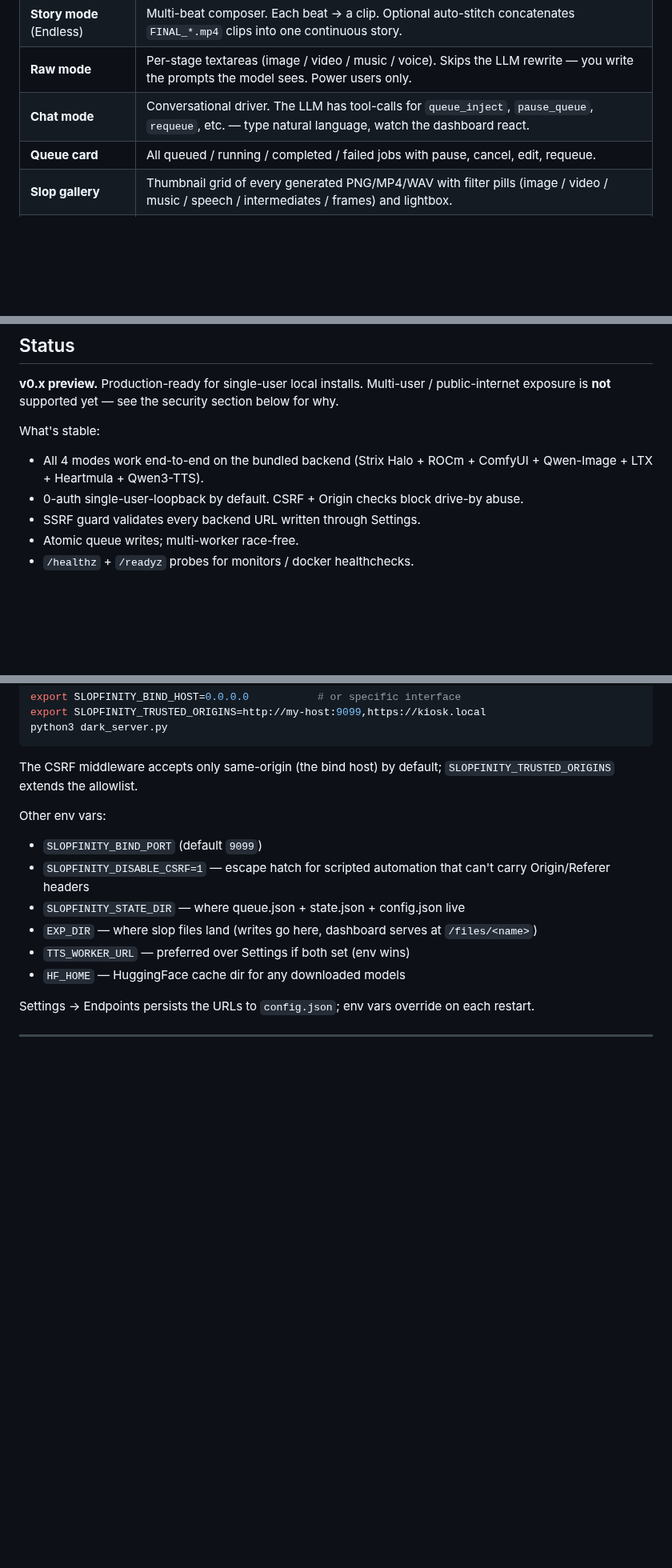
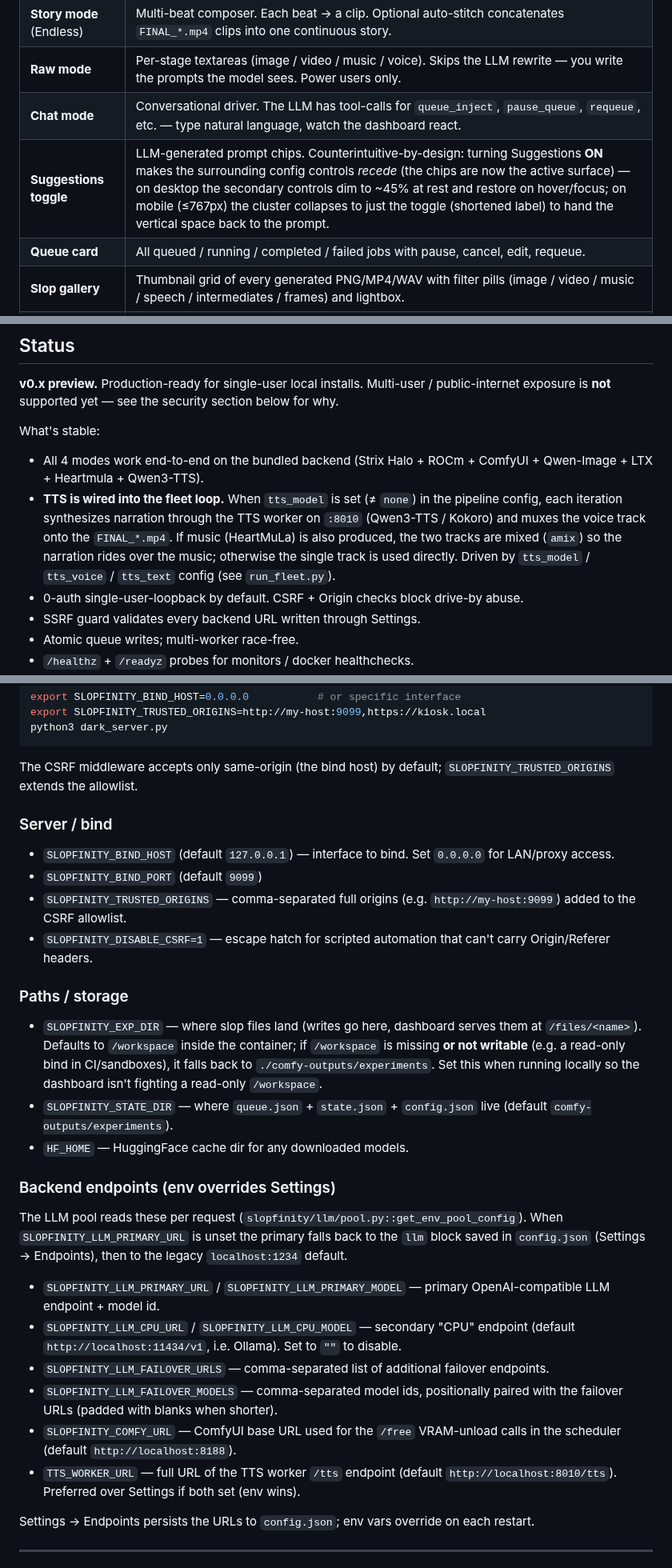
Before and after one commit to matthewhand/amd-strix-halo-image-video-distrobox, a Markdown page: README.slopfinity.md, 3 parts joined by grey strips. Shown at 80% size. Rendered like a GitHub page; blank space fills up the shorter version.

```diff
--- a/README.slopfinity.md
+++ b/README.slopfinity.md
@@ -41,6 +41,7 @@ Three external services. Each addressed by a URL configurable in **Settings →
 | **Story mode** (Endless) | Multi-beat composer. Each beat → a clip. Optional auto-stitch concatenates `FINAL_*.mp4` clips into one continuous story. |
 | **Raw mode** | Per-stage textareas (image / video / music / voice). Skips the LLM rewrite — you write the prompts the model sees. Power users only. |
 | **Chat mode** | Conversational driver. The LLM has tool-calls for `queue_inject`, `pause_queue`, `requeue`, etc. — type natural language, watch the dashboard react. |
+| **Suggestions toggle** | LLM-generated prompt chips. Counterintuitive-by-design: turning Suggestions **ON** makes the surrounding config controls *recede* (the chips are now the active surface) — on desktop the secondary controls dim to ~45% at rest and restore on hover/focus; on mobile (≤767px) the cluster collapses to just the toggle (shortened label) to hand the vertical space back to the prompt. |
 | **Queue card** | All queued / running / completed / failed jobs with pause, cancel, edit, requeue. |
 | **Slop gallery** | Thumbnail grid of every generated PNG/MP4/WAV with filter pills (image / video / music / speech / intermediates / frames) and lightbox. |
 | **Settings → Endpoints** | Three URLs (LLM, TTS, ComfyUI) so you can point at your own services. SSRF-guarded; metadata services blocked unconditionally. |
@@ -54,6 +55,7 @@ Three external services. Each addressed by a URL configurable in **Settings →
 
 What's stable:
 - All 4 modes work end-to-end on the bundled backend (Strix Halo + ROCm + ComfyUI + Qwen-Image + LTX + Heartmula + Qwen3-TTS).
+- **TTS is wired into the fleet loop.** When `tts_model` is set (≠ `none`) in the pipeline config, each iteration synthesizes narration through the TTS worker on `:8010` (Qwen3-TTS / Kokoro) and muxes the voice track onto the `FINAL_*.mp4`. If music (HeartMuLa) is also produced, the two tracks are mixed (`amix`) so the narration rides over the music; otherwise the single track is used directly. Driven by `tts_model` / `tts_voice` / `tts_text` config (see `run_fleet.py`).
 - 0-auth single-user-loopback by default. CSRF + Origin checks block drive-by abuse.
 - SSRF guard validates every backend URL written through Settings.
 - Atomic queue writes; multi-worker race-free.
@@ -157,13 +160,29 @@ python3 dark_server.py
 
 The CSRF middleware accepts only same-origin (the bind host) by default; `SLOPFINITY_TRUSTED_ORIGINS` extends the allowlist.
 
-Other env vars:
+### Server / bind
+
+- `SLOPFINITY_BIND_HOST` (default `127.0.0.1`) — interface to bind. Set `0.0.0.0` for LAN/proxy access.
 - `SLOPFINITY_BIND_PORT` (default `9099`)
-- `SLOPFINITY_DISABLE_CSRF=1` — escape hatch for scripted automation that can't carry Origin/Referer headers
-- `SLOPFINITY_STATE_DIR` — where queue.json + state.json + config.json live
-- `EXP_DIR` — where slop files land (writes go here, dashboard serves at `/files/<name>`)
-- `TTS_WORKER_URL` — preferred over Settings if both set (env wins)
-- `HF_HOME` — HuggingFace cache dir for any downloaded models
+- `SLOPFINITY_TRUSTED_ORIGINS` — comma-separated full origins (e.g. `http://my-host:9099`) added to the CSRF allowlist.
+- `SLOPFINITY_DISABLE_CSRF=1` — escape hatch for scripted automation that can't carry Origin/Referer headers.
+
+### Paths / storage
+
+- `SLOPFINITY_EXP_DIR` — where slop files land (writes go here, dashboard serves them at `/files/<name>`). Defaults to `/workspace` inside the container; if `/workspace` is missing **or not writable** (e.g. a read-only bind in CI/sandboxes), it falls back to `./comfy-outputs/experiments`. Set this when running locally so the dashboard isn't fighting a read-only `/workspace`.
+- `SLOPFINITY_STATE_DIR` — where `queue.json` + `state.json` + `config.json` live (default `comfy-outputs/experiments`).
+- `HF_HOME` — HuggingFace cache dir for any downloaded models.
+
+### Backend endpoints (env overrides Settings)
+
+The LLM pool reads these per request (`slopfinity/llm/pool.py::get_env_pool_config`). When `SLOPFINITY_LLM_PRIMARY_URL` is unset the primary falls back to the `llm` block saved in `config.json` (Settings → Endpoints), then to the legacy `localhost:1234` default.
+
+- `SLOPFINITY_LLM_PRIMARY_URL` / `SLOPFINITY_LLM_PRIMARY_MODEL` — primary OpenAI-compatible LLM endpoint + model id.
+- `SLOPFINITY_LLM_CPU_URL` / `SLOPFINITY_LLM_CPU_MODEL` — secondary "CPU" endpoint (default `http://localhost:11434/v1`, i.e. Ollama). Set to `""` to disable.
+- `SLOPFINITY_LLM_FAILOVER_URLS` — comma-separated list of additional failover endpoints.
+- `SLOPFINITY_LLM_FAILOVER_MODELS` — comma-separated model ids, positionally paired with the failover URLs (padded with blanks when shorter).
+- `SLOPFINITY_COMFY_URL` — ComfyUI base URL used for the `/free` VRAM-unload calls in the scheduler (default `http://localhost:8188`).
+- `TTS_WORKER_URL` — full URL of the TTS worker `/tts` endpoint (default `http://localhost:8010/tts`). Preferred over Settings if both set (env wins).
 
 Settings → Endpoints persists the URLs to `config.json`; env vars override on each restart.
 
```
Also changed, not shown: other parts of README.slopfinity.md (+35 -1 lines).
